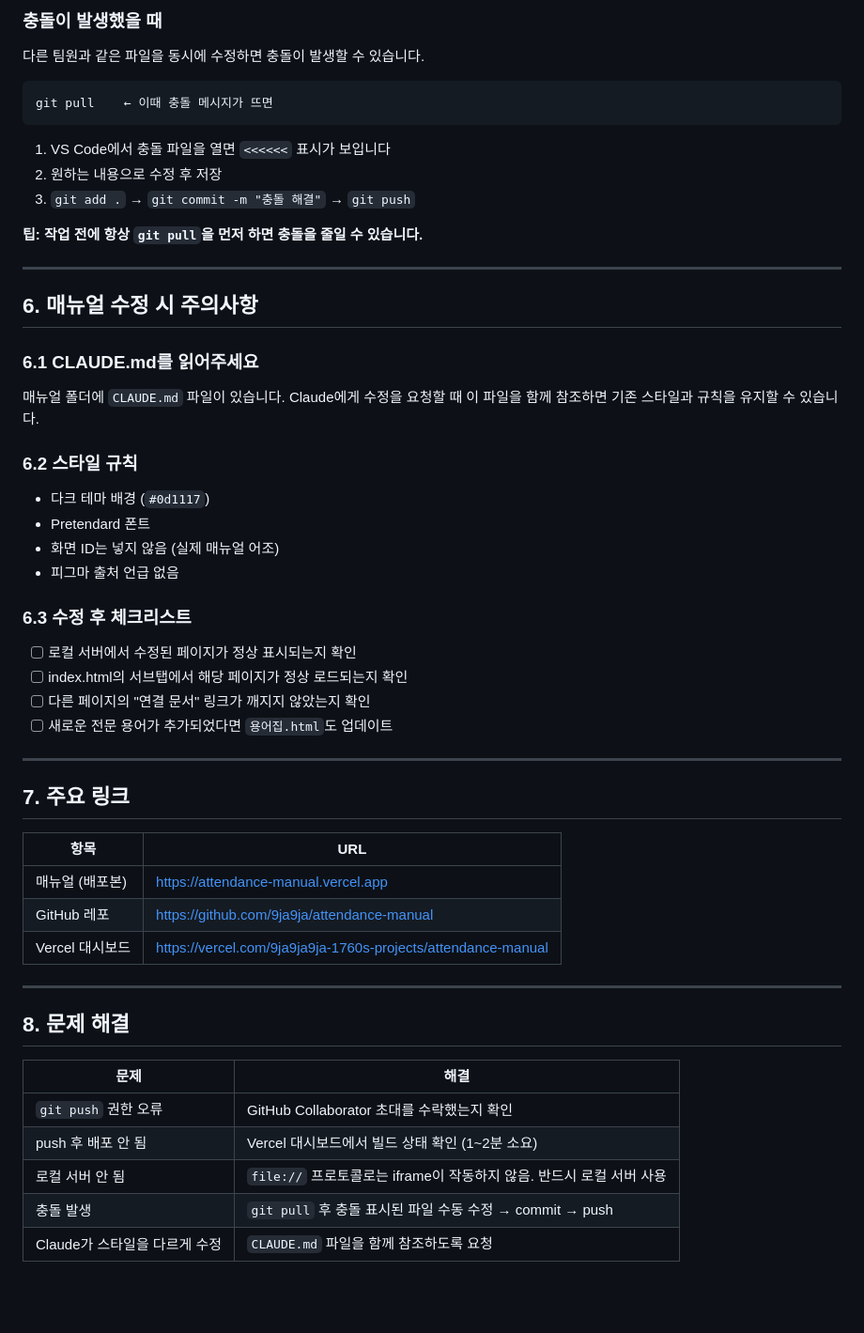
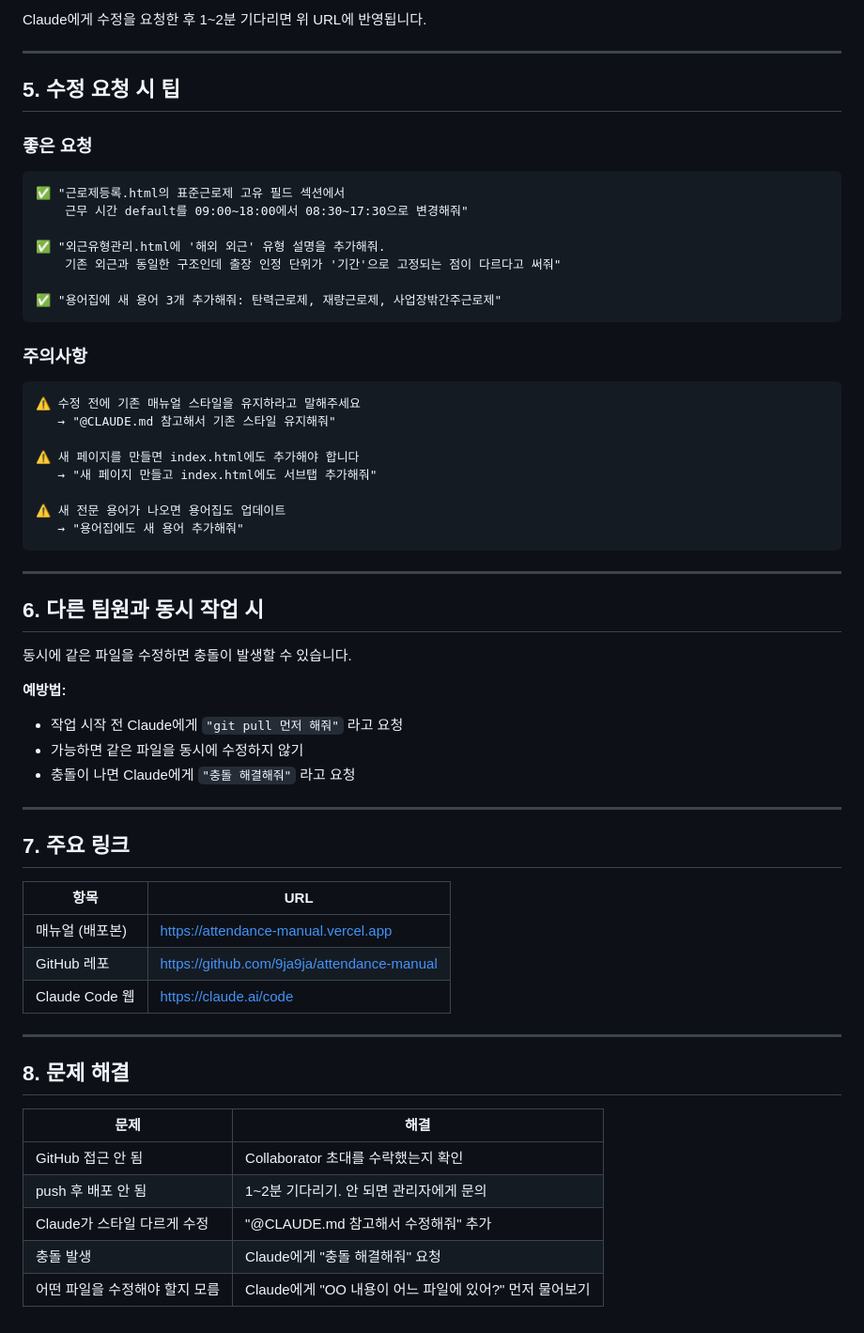
Before and after one commit to 9ja9ja/attendance-manual, a Markdown page: ONBOARDING.md, the part around one of its changes. Shown at 94% size. Rendered like a GitHub page; blank space fills up the shorter version.

````diff
--- a/ONBOARDING.md
+++ b/ONBOARDING.md
@@ -165,39 +97,45 @@ push하면 **Vercel이 자동으로 배포**합니다.
 
-### 충돌이 발생했을 때
-
-다른 팀원과 같은 파일을 동시에 수정하면 충돌이 발생할 수 있습니다.
-
-```
-git pull    ← 이때 충돌 메시지가 뜨면
-```
-
-1. VS Code에서 충돌 파일을 열면 `<<<<<<` 표시가 보입니다
-2. 원하는 내용으로 수정 후 저장
-3. `git add .` → `git commit -m "충돌 해결"` → `git push`
-
-**팁: 작업 전에 항상 `git pull`을 먼저 하면 충돌을 줄일 수 있습니다.**
+Claude에게 수정을 요청한 후 1~2분 기다리면 위 URL에 반영됩니다.
 
 ---
 
-## 6. 매뉴얼 수정 시 주의사항
+## 5. 수정 요청 시 팁
 
-### 6.1 CLAUDE.md를 읽어주세요
+### 좋은 요청
 
-매뉴얼 폴더에 `CLAUDE.md` 파일이 있습니다. Claude에게 수정을 요청할 때 이 파일을 함께 참조하면 기존 스타일과 규칙을 유지할 수 있습니다.
+```
+✅ "근로제등록.html의 표준근로제 고유 필드 섹션에서
+    근무 시간 default를 09:00~18:00에서 08:30~17:30으로 변경해줘"
 
-### 6.2 스타일 규칙
+✅ "외근유형관리.html에 '해외 외근' 유형 설명을 추가해줘.
+    기존 외근과 동일한 구조인데 출장 인정 단위가 '기간'으로 고정되는 점이 다르다고 써줘"
 
-- 다크 테마 배경 (`#0d1117`)
-- Pretendard 폰트
-- 화면 ID는 넣지 않음 (실제 매뉴얼 어조)
-- 피그마 출처 언급 없음
+✅ "용어집에 새 용어 3개 추가해줘: 탄력근로제, 재량근로제, 사업장밖간주근로제"
+```
 
-### 6.3 수정 후 체크리스트
+### 주의사항
 
-- [ ] 로컬 서버에서 수정된 페이지가 정상 표시되는지 확인
-- [ ] index.html의 서브탭에서 해당 페이지가 정상 로드되는지 확인
-- [ ] 다른 페이지의 "연결 문서" 링크가 깨지지 않았는지 확인
-- [ ] 새로운 전문 용어가 추가되었다면 `용어집.html`도 업데이트
+```
+⚠️ 수정 전에 기존 매뉴얼 스타일을 유지하라고 말해주세요
+   → "@CLAUDE.md 참고해서 기존 스타일 유지해줘"
+
+⚠️ 새 페이지를 만들면 index.html에도 추가해야 합니다
+   → "새 페이지 만들고 index.html에도 서브탭 추가해줘"
+
+⚠️ 새 전문 용어가 나오면 용어집도 업데이트
+   → "용어집에도 새 용어 추가해줘"
+```
+
+---
+
+## 6. 다른 팀원과 동시 작업 시
+
+동시에 같은 파일을 수정하면 충돌이 발생할 수 있습니다.
+
+**예방법:**
+- 작업 시작 전 Claude에게 `"git pull 먼저 해줘"` 라고 요청
+- 가능하면 같은 파일을 동시에 수정하지 않기
+- 충돌이 나면 Claude에게 `"충돌 해결해줘"` 라고 요청
 
 ---
 
@@ -207,7 +145,7 @@ git pull    ← 이때 충돌 메시지가 뜨면
 |------|-----|
 | 매뉴얼 (배포본) | https://attendance-manual.vercel.app |
 | GitHub 레포 | https://github.com/9ja9ja/attendance-manual |
-| Vercel 대시보드 | https://vercel.com/9ja9ja9ja-1760s-projects/attendance-manual |
+| Claude Code 웹 | https://claude.ai/code |
 
 ---
 
@@ -215,8 +153,8 @@ git pull    ← 이때 충돌 메시지가 뜨면
 
 | 문제 | 해결 |
 |------|------|
-| `git push` 권한 오류 | GitHub Collaborator 초대를 수락했는지 확인 |
-| push 후 배포 안 됨 | Vercel 대시보드에서 빌드 상태 확인 (1~2분 소요) |
-| 로컬 서버 안 됨 | `file://` 프로토콜로는 iframe이 작동하지 않음. 반드시 로컬 서버 사용 |
-| 충돌 발생 | `git pull` 후 충돌 표시된 파일 수동 수정 → commit → push |
-| Claude가 스타일을 다르게 수정 | `CLAUDE.md` 파일을 함께 참조하도록 요청 |
+| GitHub 접근 안 됨 | Collaborator 초대를 수락했는지 확인 |
+| push 후 배포 안 됨 | 1~2분 기다리기. 안 되면 관리자에게 문의 |
+| Claude가 스타일 다르게 수정 | "@CLAUDE.md 참고해서 수정해줘" 추가 |
+| 충돌 발생 | Claude에게 "충돌 해결해줘" 요청 |
+| 어떤 파일을 수정해야 할지 모름 | Claude에게 "OO 내용이 어느 파일에 있어?" 먼저 물어보기 |
````
Also changed, not shown: other parts of ONBOARDING.md (+57 -125 lines).
